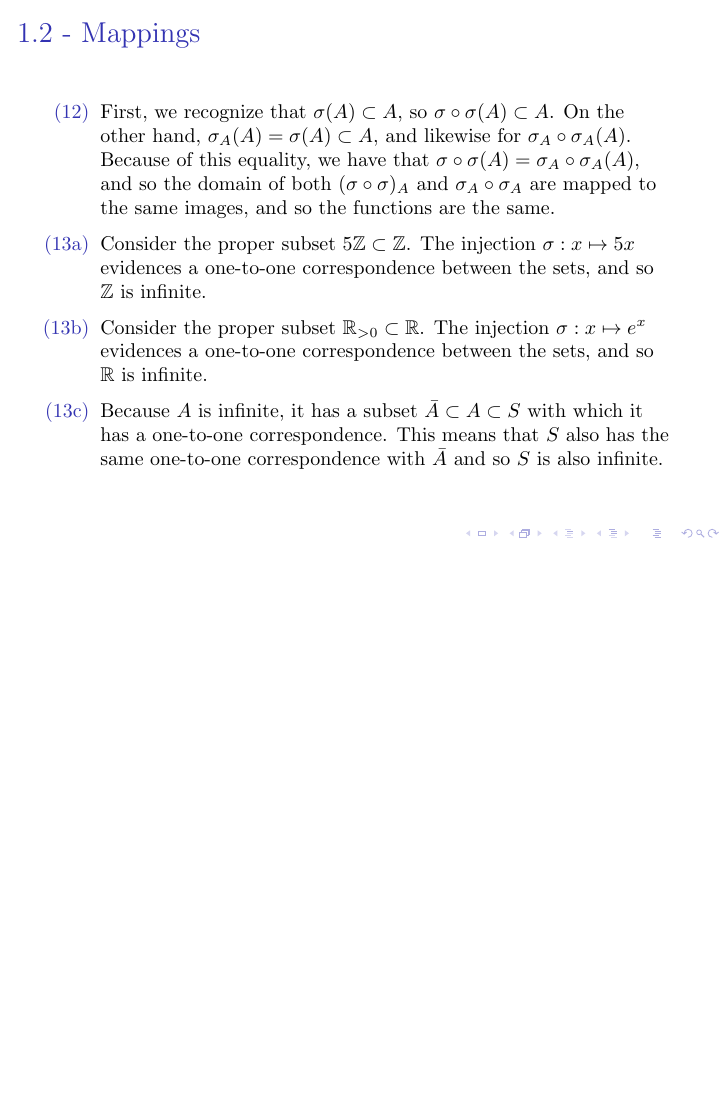
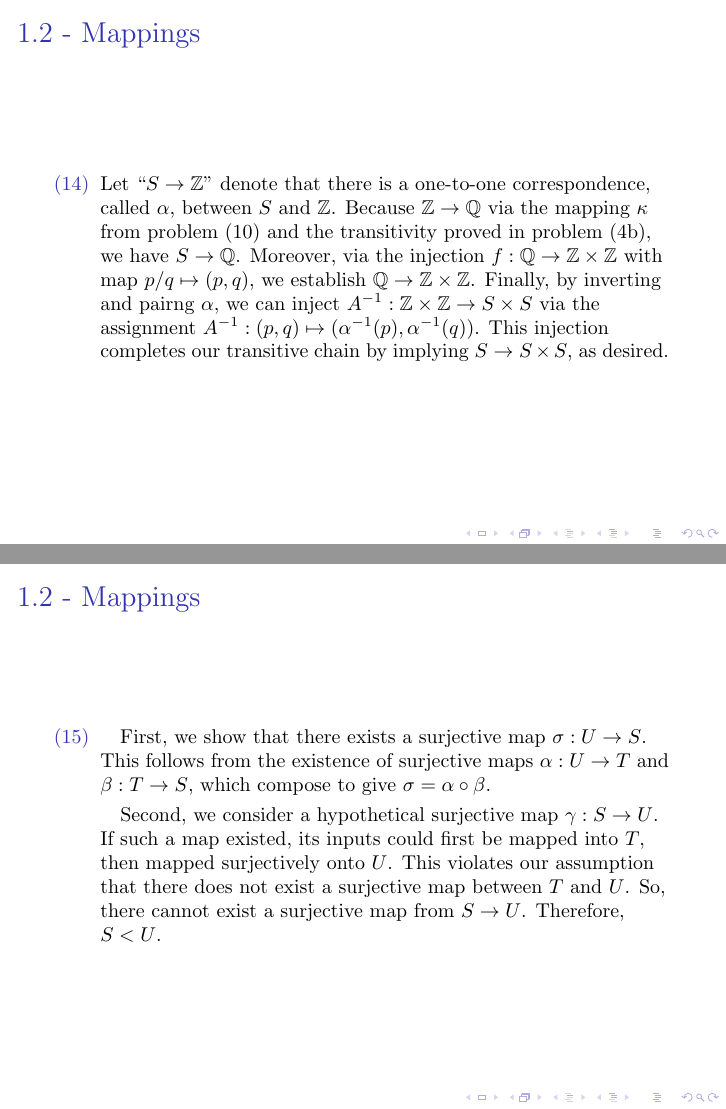
Before and after one commit to dsillman2000/TopicsInAlgebra-Solutions, LaTeX slides (chapter-1.tex): page 27 of 27 before the commit and pages 28 and 29 of 30 after it, the two joined at a grey line, the shorter picture padded with empty space. Compiled offline with pdfLaTeX.

Commit message:
finish 1.2

```diff
--- a/chapter-1.tex
+++ b/chapter-1.tex
@@ -327,3 +327,19 @@ As a matter of notation, I invoke $\sqrt{t}$ as meaning the \textit{positive squ
 	\item[(13c)] Because $A$ is infinite, it has a subset $\bar{A}\subset A\subset S$ with which it has a one-to-one correspondence. This means that $S$ also has the same one-to-one correspondence with $\bar{A}$ and so $S$ is also infinite.
 \end{enumerate}
 \end{frame}
+\begin{frame}
+\frametitle{1.2 - Mappings}
+\small
+\begin{enumerate}
+	\item[(14)] Let ``$S\to\mathbb Z$'' denote that there is a one-to-one correspondence, called $\alpha$, between $S$ and $\mathbb Z$. Because $\mathbb Z\to\mathbb Q$ via the mapping $\kappa$ from problem (10) and the transitivity proved in problem (4b), we have $S\to\mathbb Q$. Moreover, via the injection $f: \mathbb Q\to \mathbb Z\times\mathbb Z$ with map $p/q \mapsto (p, q)$, we establish $\mathbb Q \to\mathbb Z\times\mathbb Z$. Finally, by inverting and pairng $\alpha$, we can inject $A^{-1}: \mathbb Z\times \mathbb Z\to S\times S$ via the assignment $A^{-1}: (p,q)\mapsto (\alpha^{-1}(p), \alpha^{-1}(q))$. This injection completes our transitive chain by implying $S\to S\times S$, as desired.
+\end{enumerate}
+\end{frame}
+\begin{frame}
+\frametitle{1.2 - Mappings}
+\small
+\begin{enumerate}
+	\item[(15)] \quad First, we show that there exists a surjective map $\sigma: U\to S$. This follows from the existence of surjective maps $\alpha: U\to T$ and $\beta: T\to S$, which compose to give $\sigma = \alpha\circ\beta$.
+
+	\quad Second, we consider a hypothetical surjective map $\gamma: S\to U$. If such a map existed, its inputs could first be mapped into $T$, then mapped surjectively onto $U$. This violates our assumption that there does not exist a surjective map between $T$ and $U$. So, there cannot exist a surjective map from $S\to U$. Therefore, $S<U$.
+\end{enumerate}
+\end{frame}
```
Also changed, not shown: chapter-1.pdf, chapter-1.tex (11 more changed lines).
